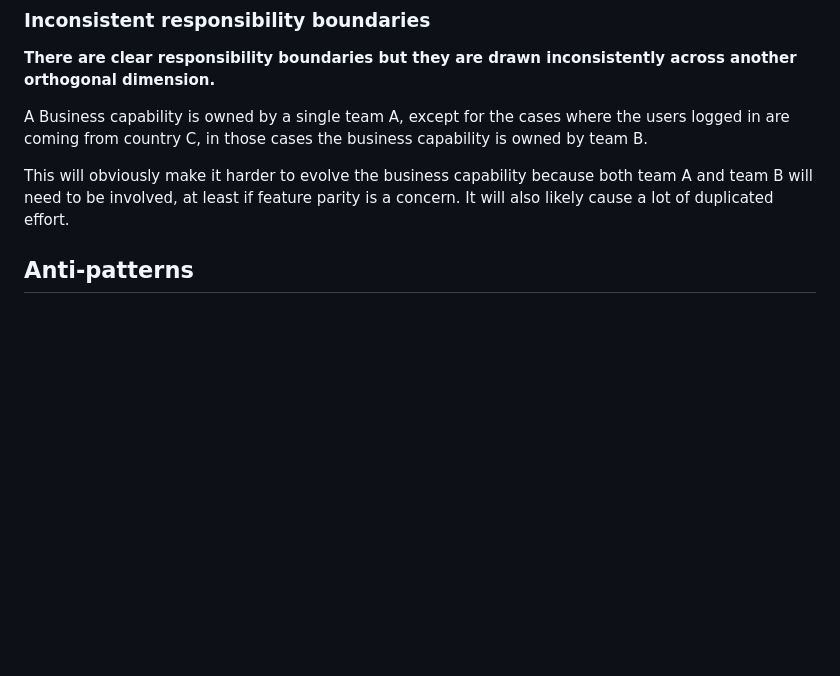
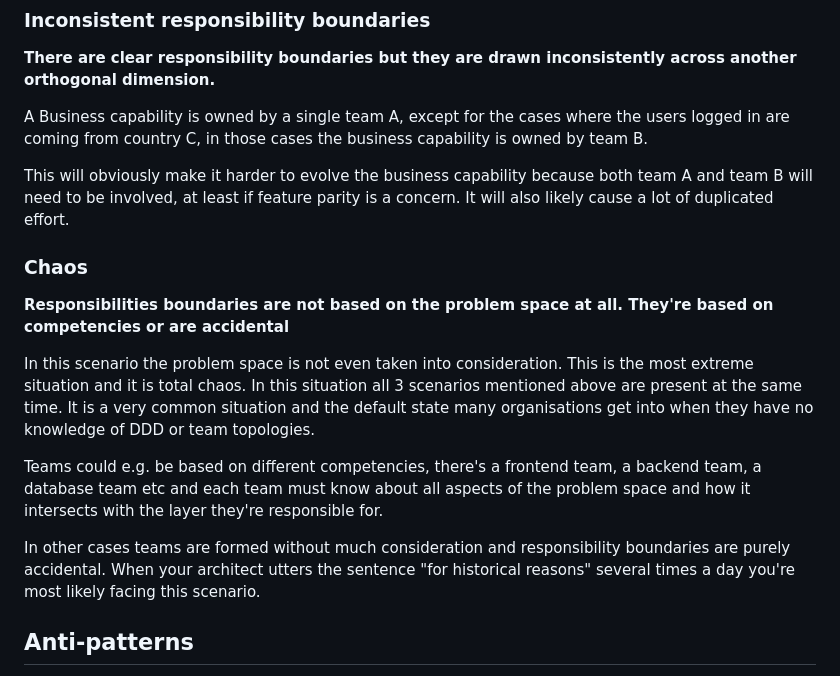
Before and after one commit to jweibel22/dev-blog, a Markdown page: content/blog/maintainability_part2.md, the part around one of its changes. GitHub-like rendering; blank space fills up the shorter version.

```diff
--- a/content/blog/responsibility_boundaries.md
+++ b/content/blog/maintainability_part2.md
@@ -45,6 +47,16 @@ From the perspective of dependent teams that must implement business rules or pr
 A Business capability is owned by a single team A, except for the cases where the users logged in are coming from country C, in those cases the business capability is owned by team B.
 
 This will obviously make it harder to evolve the business capability because both team A and team B will need to be involved, at least if feature parity is a concern. It will also likely cause a lot of duplicated effort.
+
+### Chaos
+
+**Responsibilities boundaries are not based on the problem space at all. They're based on competencies or are accidental**
+
+In this scenario the problem space is not even taken into consideration. This is the most extreme situation and it is total chaos. In this situation all 3 scenarios mentioned above are present at the same time. It is a very common situation and the default state many organisations get into when they have no knowledge of DDD or team topologies.
+
+Teams could e.g. be based on different competencies, there's a frontend team, a backend team, a database team etc and each team must know about all aspects of the problem space and how it intersects with the layer they're responsible for.
+
+In other cases teams are formed without much consideration and responsibility boundaries are purely accidental. When your architect utters the sentence "for historical reasons" several times a day you're most likely facing this scenario.
 
 ## Anti-patterns
 
```
Also changed, not shown: other parts of content/blog/maintainability_part2.md (+9 -7 lines), content/blog/maintainability_part1.md (renamed from content/blog/ddd.md, +8 -4 lines), content/blog/maintainability_part3.md (renamed from content/blog/agility.md, +36 -10 lines).
